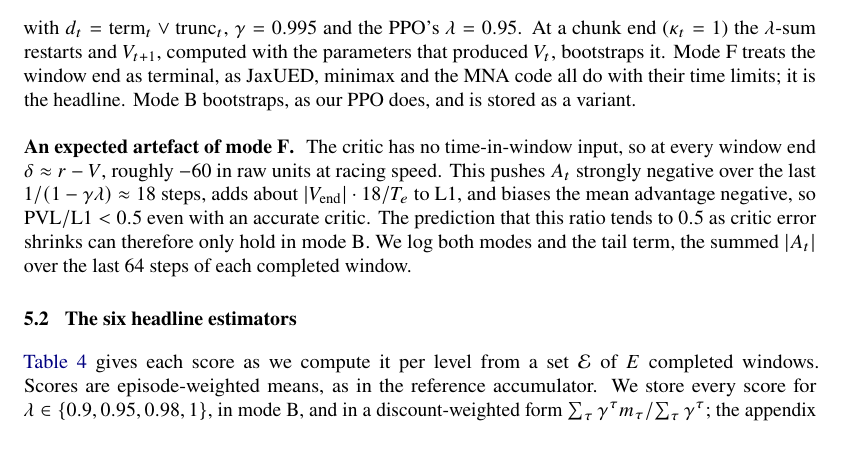
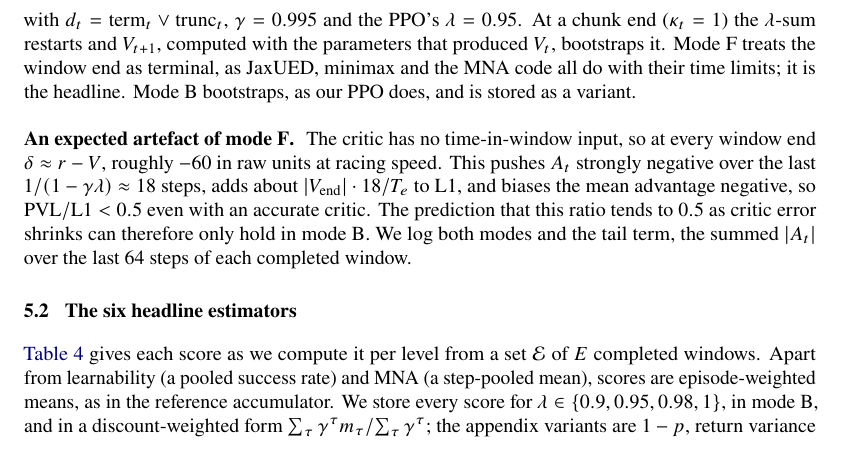
Before and after one commit to adrian0729/apexzero, a LaTeX document (paper/main.tex, which reads paper/sections/estimators.tex): part of page 10 of 25, cut at the place of the change, the shorter picture padded with empty space. Compiled offline with pdfLaTeX.

Commit message:
Paper draft: say which scores are not episode-weighted means
Co-Authored-By: Claude Opus 5.5 <noreply@anthropic.com>

```diff
--- a/paper/sections/estimators.tex
+++ b/paper/sections/estimators.tex
@@ -67,8 +67,8 @@ window.
 \label{sec:est-six}
 
 \Cref{tab:estimators} gives each score as we compute it per level from a set $\mathcal E$
-of $E$ completed windows. Scores are episode-weighted means, as in the reference
-accumulator. We store every score for $\lambda \in \{0.9, 0.95, 0.98, 1\}$, in mode B, and
+of $E$ completed windows. Apart from learnability (a pooled success rate) and MNA (a
+step-pooled mean), scores are episode-weighted means, as in the reference accumulator. We store every score for $\lambda \in \{0.9, 0.95, 0.98, 1\}$, in mode B, and
 in a discount-weighted form $\sum_\tau \gamma^\tau m_\tau / \sum_\tau \gamma^\tau$; the
 appendix variants are $1-p$, return variance and step-normalised absolute learning
 progress.
```
